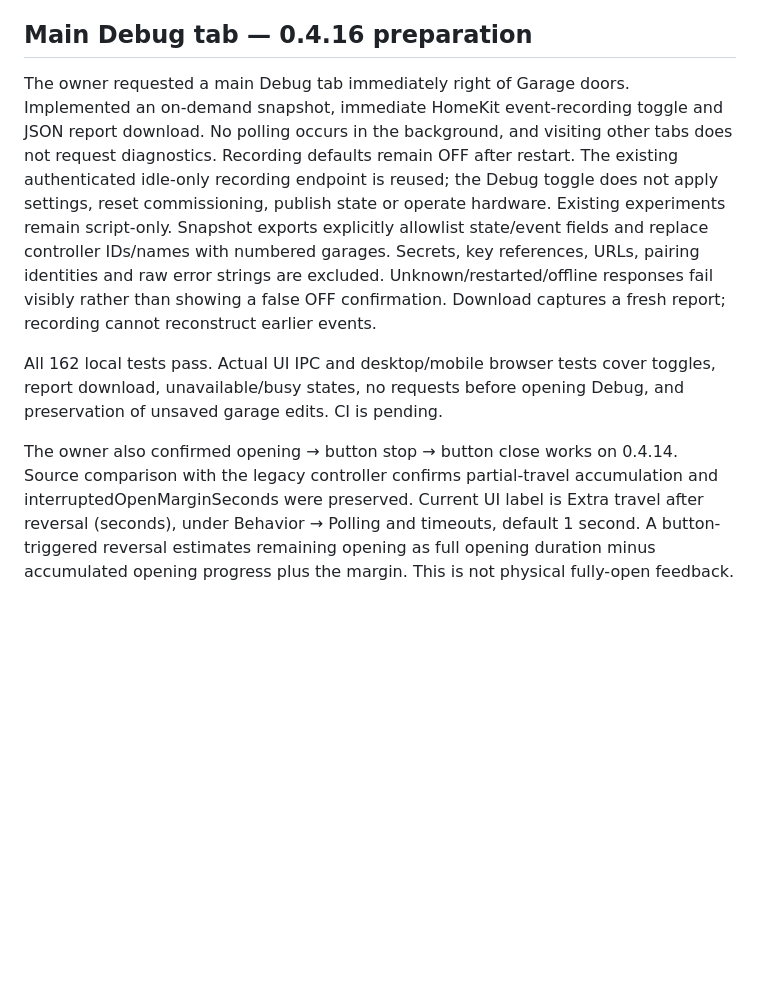
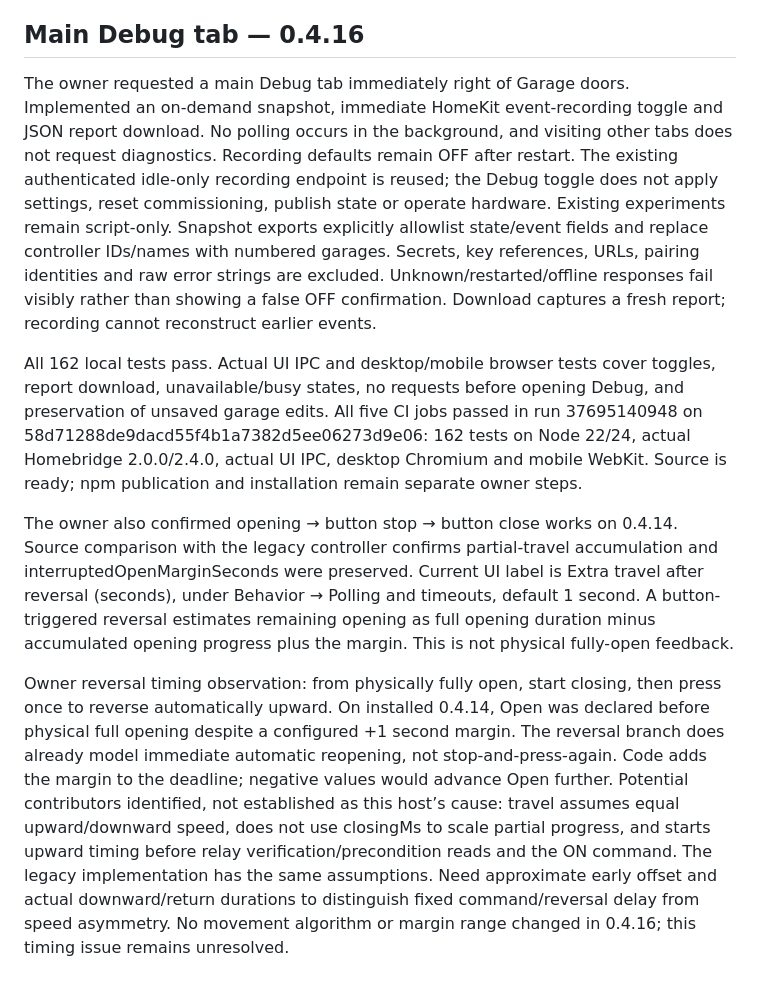
Before and after one commit to pponce/homebridge-gdoor-admin-controller, a Markdown page: docs/status.md, the part around the change. GitHub-like rendering; blank space fills up the shorter version.

Commit message:
Record Debug release validation and owner reversal timing observation

```diff
--- a/docs/status.md
+++ b/docs/status.md
@@ -275,10 +275,13 @@ All 159 local tests pass. New unit checks cover PIN confidentiality, source drif
 Owner tested 0.4.14 after restart with diagnostics OFF from startup and reported Closed. Together with the earlier events/subscribers/OFF successes, this weakens a necessary recording-overhead explanation; failure is currently not reproducing, root cause unresolved. Keep normal use without extra cycles. On recurrence, preserve the stuck display and compare a second Apple device before refreshing. Similar reports include Homebridge issue 3751 (window-covering client connection closing mid-travel) and tuya/tuya-homebridge issue 287 (garage transition state stuck), but neither establishes this installation's cause. Local HAP publication need not use Apple's cloud; remote access involves a hub and Apple's services. Current anonymous captures do not identify the Apple device type.
 
 
-## Main Debug tab — 0.4.16 preparation
+## Main Debug tab — 0.4.16
 
 The owner requested a main Debug tab immediately right of Garage doors. Implemented an on-demand snapshot, immediate HomeKit event-recording toggle and JSON report download. No polling occurs in the background, and visiting other tabs does not request diagnostics. Recording defaults remain OFF after restart. The existing authenticated idle-only recording endpoint is reused; the Debug toggle does not apply settings, reset commissioning, publish state or operate hardware. Existing experiments remain script-only. Snapshot exports explicitly allowlist state/event fields and replace controller IDs/names with numbered garages. Secrets, key references, URLs, pairing identities and raw error strings are excluded. Unknown/restarted/offline responses fail visibly rather than showing a false OFF confirmation. Download captures a fresh report; recording cannot reconstruct earlier events.
 
-All 162 local tests pass. Actual UI IPC and desktop/mobile browser tests cover toggles, report download, unavailable/busy states, no requests before opening Debug, and preservation of unsaved garage edits. CI is pending.
+All 162 local tests pass. Actual UI IPC and desktop/mobile browser tests cover toggles, report download, unavailable/busy states, no requests before opening Debug, and preservation of unsaved garage edits. All five CI jobs passed in run 37695140948 on 58d71288de9dacd55f4b1a7382d5ee06273d9e06: 162 tests on Node 22/24, actual Homebridge 2.0.0/2.4.0, actual UI IPC, desktop Chromium and mobile WebKit. Source is ready; npm publication and installation remain separate owner steps.
 
 The owner also confirmed opening → button stop → button close works on 0.4.14. Source comparison with the legacy controller confirms partial-travel accumulation and interruptedOpenMarginSeconds were preserved. Current UI label is Extra travel after reversal (seconds), under Behavior → Polling and timeouts, default 1 second. A button-triggered reversal estimates remaining opening as full opening duration minus accumulated opening progress plus the margin. This is not physical fully-open feedback.
+
+
+Owner reversal timing observation: from physically fully open, start closing, then press once to reverse automatically upward. On installed 0.4.14, Open was declared before physical full opening despite a configured +1 second margin. The reversal branch does already model immediate automatic reopening, not stop-and-press-again. Code adds the margin to the deadline; negative values would advance Open further. Potential contributors identified, not established as this host’s cause: travel assumes equal upward/downward speed, does not use closingMs to scale partial progress, and starts upward timing before relay verification/precondition reads and the ON command. The legacy implementation has the same assumptions. Need approximate early offset and actual downward/return durations to distinguish fixed command/reversal delay from speed asymmetry. No movement algorithm or margin range changed in 0.4.16; this timing issue remains unresolved.
```
Also changed, not shown: docs/npm-release.md (+2 -2 lines).
